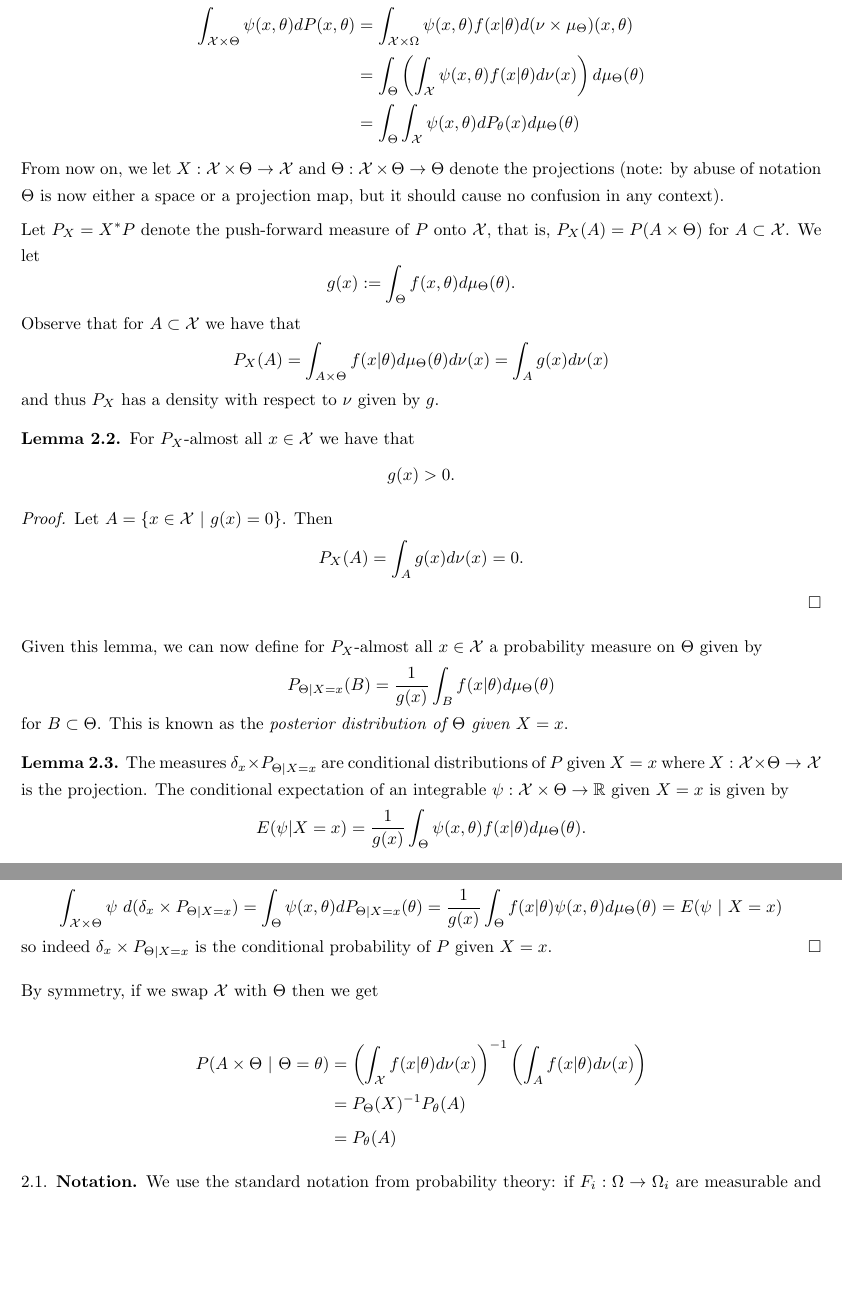
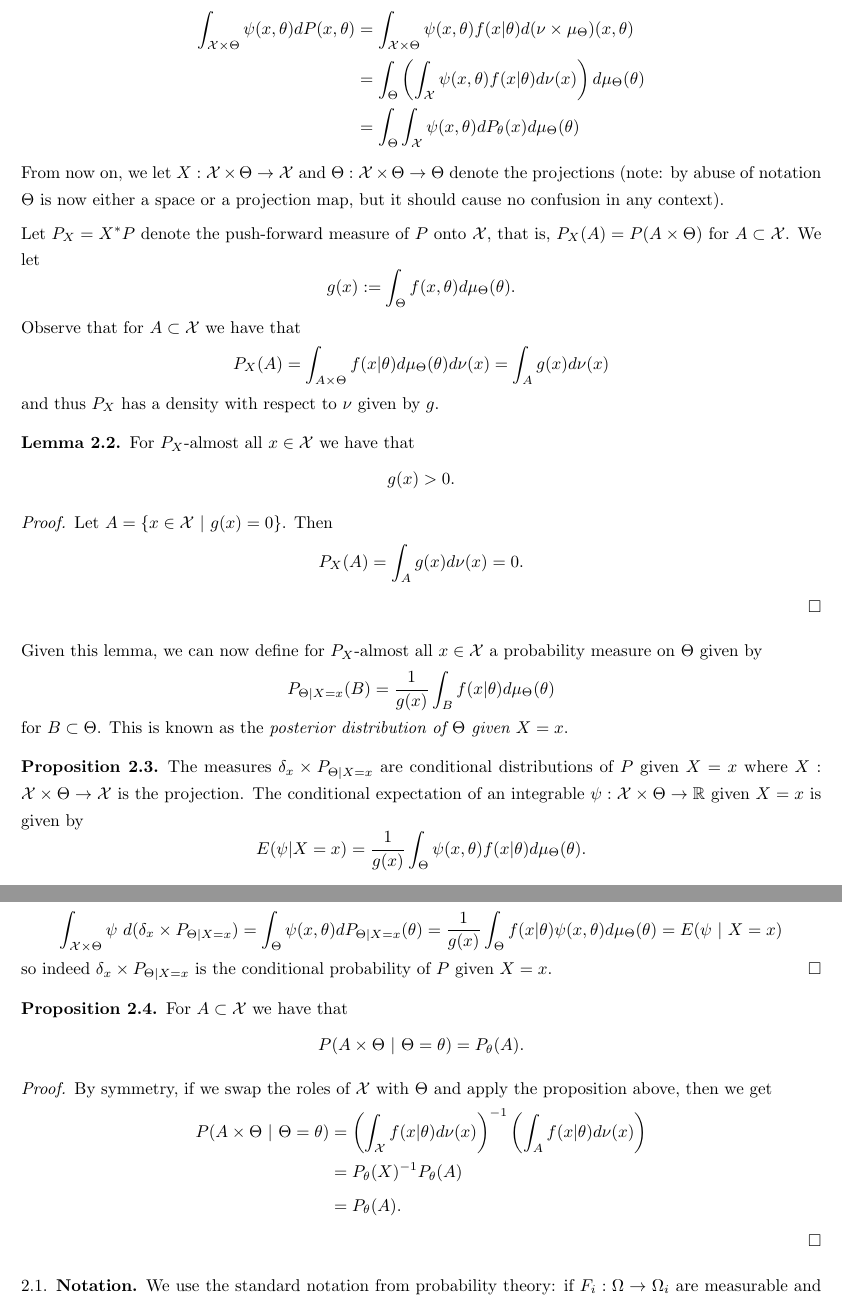
Before and after one commit to kb-math/stats_notes, a LaTeX paper (statistics_notes.tex): two parts of pages 3 and 4 of 20, joined at a grey line, cut so that both start at the same text, the shorter picture padded with empty space. Compiled offline with pdfLaTeX.

Commit message:
Proofread bayesian

```diff
--- a/statistics_notes.tex
+++ b/statistics_notes.tex
@@ -166,7 +166,7 @@ The action $\Theta_0$ is called the \textit{Null Hypothesis} while $\Theta_1$ is
 
 Recalling that we assume the nice condition of Definition~\ref{def: nice}, we thus have a probability measure $P$ on $\cX \times \Theta$ given by $$\frac{dP}{d(\nu \times \mu_{\Theta})}(x,\theta) = f(x|\theta).$$ In other words for integrable $\psi:\cX \times \Theta \to \bR$ we have
 
-\begin{align*} \int_{\cX \times \Theta} \psi(x,\theta) dP(x,\theta) &= \int_{\cX \times \Omega } \psi(x,\theta) f(x|\theta) d(\nu \times \mu_{\Theta}) (x,\theta) \\ &= \int_{\Theta} \left( \int_{\cX} \psi(x,\theta) f(x|\theta) d\nu(x) \right) d\mu_{\Theta}(\theta) \\
+\begin{align*} \int_{\cX \times \Theta} \psi(x,\theta) dP(x,\theta) &= \int_{\cX \times \Theta } \psi(x,\theta) f(x|\theta) d(\nu \times \mu_{\Theta}) (x,\theta) \\ &= \int_{\Theta} \left( \int_{\cX} \psi(x,\theta) f(x|\theta) d\nu(x) \right) d\mu_{\Theta}(\theta) \\
 &=  \int_{\Theta} \int_{\cX} \psi(x,\theta) dP_{\theta}(x) d\mu_{\Theta}(\theta)   \end{align*}
 
 From now on, we let $X:\cX \times \Theta \to \cX$ and $\Theta:\cX \times \Theta \to \Theta$ denote the projections (note: by abuse of notation $\Theta$ is now either a space or a projection map, but it should cause no confusion in any context).
@@ -184,25 +184,27 @@ Observe that for $A \subset \cX$ we have that $$P_X(A) = \int_{A \times \Theta}
 
 Given this lemma, we can now define for $P_X$-almost all $x \in \cX$ a probability measure on $\Theta$ given by $$P_{\Theta|X=x}(B) = \frac{1}{g(x)} \int_{B} f(x|\theta) d\mu_{\Theta}(\theta)$$ for $B \subset \Theta$. This is known as the \textit{posterior distribution of $\Theta$ given $X = x$}.
 
-\begin{lemma} The measures $\delta_x \times P_{\Theta |X=x}$ are conditional distributions of $P$ given $X=x$ where $X:\cX \times \Theta \to \cX$ is the projection. The conditional expectation of an integrable $\psi:\cX \times \Theta \to \bR$ given $X=x$ is given by $$E(\psi | X=x) = \frac{1}{g(x)}\int_{\Theta} \psi(x,\theta) f(x|\theta) d\mu_{\Theta}(\theta).$$
+\begin{prop} The measures $\delta_x \times P_{\Theta |X=x}$ are conditional distributions of $P$ given $X=x$ where $X:\cX \times \Theta \to \cX$ is the projection. The conditional expectation of an integrable $\psi:\cX \times \Theta \to \bR$ given $X=x$ is given by $$E(\psi | X=x) = \frac{1}{g(x)}\int_{\Theta} \psi(x,\theta) f(x|\theta) d\mu_{\Theta}(\theta).$$
 
-\end{lemma}
+\end{prop}
 
 \begin{proof} Let $E'(\psi |X=x)$ denote the right hand side. We first show that it is well defined for almost all $x \in X$. This follows since by assumption we have that $|\psi(x,\theta)|$ is integrable with respect to $P$ and thus $$\int |\psi(x,\theta)| f(x|\theta) d\nu(x) d\mu_{\Theta} (\theta) < \infty.$$ It follows from Fubini-Tonelli that for $\nu$ almost all $x \in X$ we have that $$\int_{\cX} |\psi(x,\theta)| f(x|\theta) d\mu_{\Theta}(\theta) < \infty$$ and thus $E'(\psi | X=x)$ is a well defined measurable function on $X$. We have to show that $(x, \theta) \mapsto E'(\psi |X=x)$ is measurable with respect to the $\sigma$-algebra induced by $X: \cX \times \Theta \to \cX$ and that for all $A \subset X$ we have that $$\int_{A \times \Theta} E'(\psi |X=x) dP(x, \theta) = \int_{A \times \Theta} \psi(x,\theta) dP(x, \theta).$$
 
 The measurability is obvious as there is no dependence on $\Theta$. For the second claim, note that since (as shown above) $g = dP_X/d\nu$, we have
-
 \begin{align*} \int_{A \times \Theta} E'(\psi |X=x) dP(x, \theta) &= \int_{A} E'(\psi |X=x) dP_X(x) \\
 &=\int_{A} E'(\psi |X=x) g(x) d\nu(x) \\
 &= \int_{A} \int_{\Theta} \psi(x, \theta) f(x|\theta) d\mu_{\Theta} d\nu(x)\end{align*}
 
 which completes the proof of this property since $f(x|\theta) = \frac{dP}{d(\nu \times \mu_{\Theta})}(x,\theta) $. Finally, observe that $$\int _{\cX \times \Theta} \psi ~d(\delta_x \times P_{\Theta|X=x}) = \int_{\Theta} \psi(x,\theta) dP_{\Theta |X=x}(\theta) = \frac{1}{g(x)} \int_{\Theta} f(x|\theta) \psi(x,\theta) d\mu_{\Theta}(\theta) = E(\psi ~|~ X=x) $$ so indeed $\delta_x \times P_{\Theta|X=x}$ is the conditional probability of $P$ given $X=x$. \end{proof}
 
-By symmetry, if we swap $\cX$ with $\Theta$ then we get
+\begin{prop} For $A \subset \cX$ we have that $$P(A \times \Theta ~|~ \Theta = \theta) = P_{\theta}(A).$$
 
+\end{prop}
+\begin{proof}
+By symmetry, if we swap the roles of $\cX$ with $\Theta$ and apply the proposition above, then we get
 \begin{align*} P(A \times \Theta ~|~ \Theta = \theta) &= \left(\int_{\cX} f(x|\theta) d\nu(x) \right)^{-1} \left(\int_{A} f(x|\theta) d\nu(x) \right) \\
-&= P_{\Theta}(X)^{-1} P_{\theta}(A) \\
-&= P_{\theta}(A) \end{align*}
+&= P_{\theta}(X)^{-1} P_{\theta}(A) \\
+&= P_{\theta}(A). \end{align*} \end{proof}
 
 \subsection{Notation} We use the standard notation from probability theory: if $F_i:\Omega \to \Omega_i$ are measurable and $P$ is a measure on $\Omega$, then $$P(F_1 \in A_1, \ldots, F_n \in A_n) := P(\{\omega \in \Omega ~|~  F_1(\omega) \in A_1, \ldots, F_n(\omega) \in A_n \})$$ and likewise for conditional measures.
 
```
Also changed, not shown: statistics_notes.pdf.
